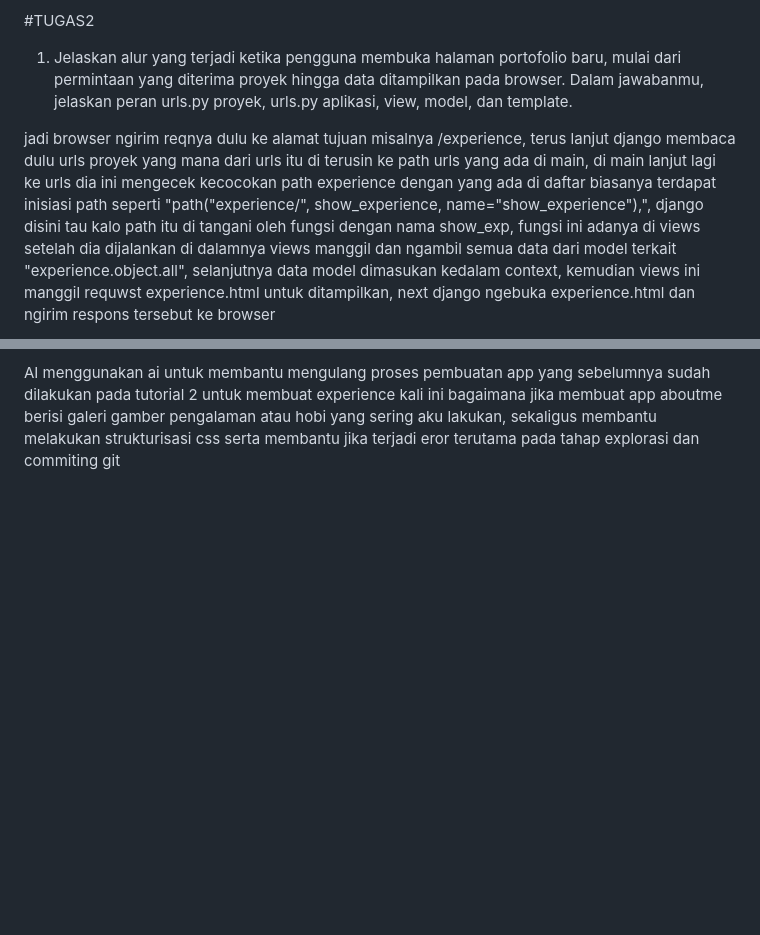
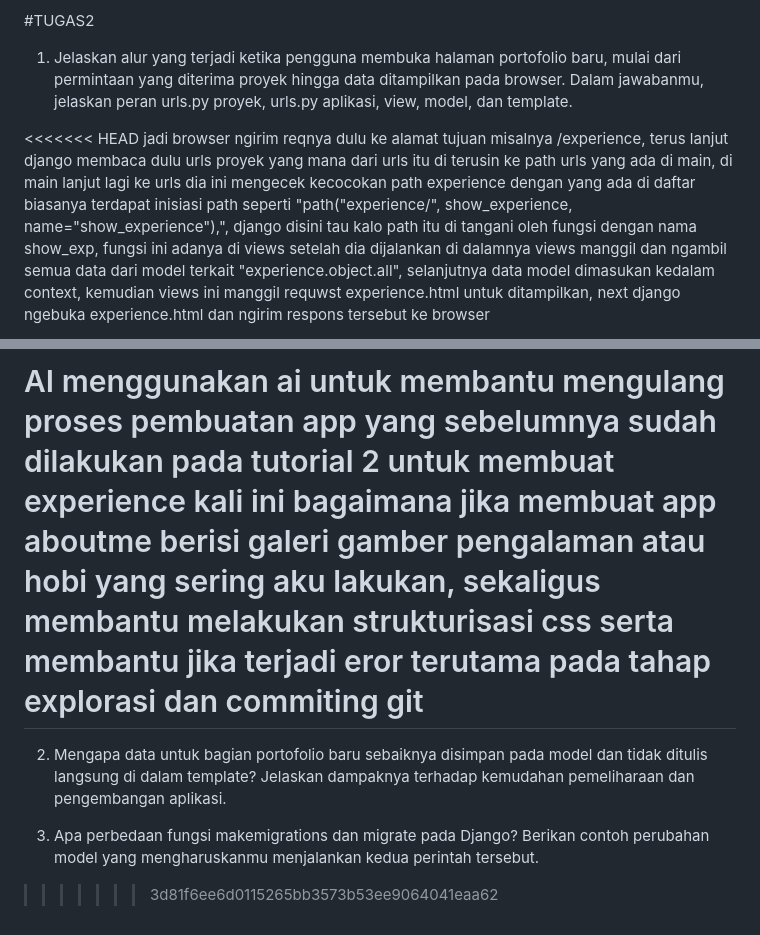
Before and after one commit to attarrrh/myportofolio, a Markdown page: README.md, 2 parts joined by grey strips. Drawn GitHub-style; blank space fills up the shorter version.

Commit message:
Revert "mengerjakan ai disclosure dan refleksi"
This reverts commit 19549997e3184b40d11edde269bcb30d7bad5555.

```diff
--- a/README.md
+++ b/README.md
@@ -21,6 +21,7 @@ menggunakan skill web artefact yang ada di claude dengan pendekatan referensif m
 #TUGAS2
 1. Jelaskan alur yang terjadi ketika pengguna membuka halaman portofolio baru, mulai dari permintaan yang diterima proyek hingga data ditampilkan pada browser. Dalam jawabanmu, jelaskan peran urls.py proyek, urls.py aplikasi, view, model, dan template.
 
+<<<<<<< HEAD
 jadi browser ngirim reqnya dulu ke alamat tujuan misalnya /experience, terus lanjut django membaca dulu urls proyek yang mana dari urls itu di terusin ke path urls yang ada di main, di main lanjut lagi ke urls dia ini mengecek kecocokan path experience dengan yang ada di daftar biasanya terdapat inisiasi path seperti "path("experience/", show_experience, name="show_experience"),", django disini tau kalo path itu di tangani oleh fungsi dengan nama show_exp, fungsi ini adanya di views setelah dia dijalankan di dalamnya views manggil dan ngambil semua data dari model terkait "experience.object.all", selanjutnya data model dimasukan kedalam context, kemudian views ini manggil requwst experience.html untuk ditampilkan, next django ngebuka experience.html dan ngirim respons tersebut ke browser
 
 2. Mengapa data untuk bagian portofolio baru sebaiknya disimpan pada model dan tidak ditulis langsung di dalam template? Jelaskan dampaknya terhadap kemudahan pemeliharaan dan pengembangan aplikasi.
@@ -35,3 +36,8 @@ migrate menjalankan instruksi dari file migrasi tersebut ke database, disini str
 
 AI
 menggunakan ai untuk membantu mengulang proses pembuatan app yang sebelumnya sudah dilakukan pada tutorial 2 untuk membuat experience kali ini bagaimana jika membuat app aboutme berisi galeri gamber pengalaman atau hobi yang sering aku lakukan, sekaligus membantu melakukan strukturisasi css serta membantu jika terjadi eror terutama pada tahap explorasi dan commiting git
+=======
+2. Mengapa data untuk bagian portofolio baru sebaiknya disimpan pada model dan tidak ditulis langsung di dalam template? Jelaskan dampaknya terhadap kemudahan pemeliharaan dan pengembangan aplikasi.
+
+3. Apa perbedaan fungsi makemigrations dan migrate pada Django? Berikan contoh perubahan model yang mengharuskanmu menjalankan kedua perintah tersebut.
+>>>>>>> 3d81f6ee6d0115265bb3573b53ee9064041eaa62
```
